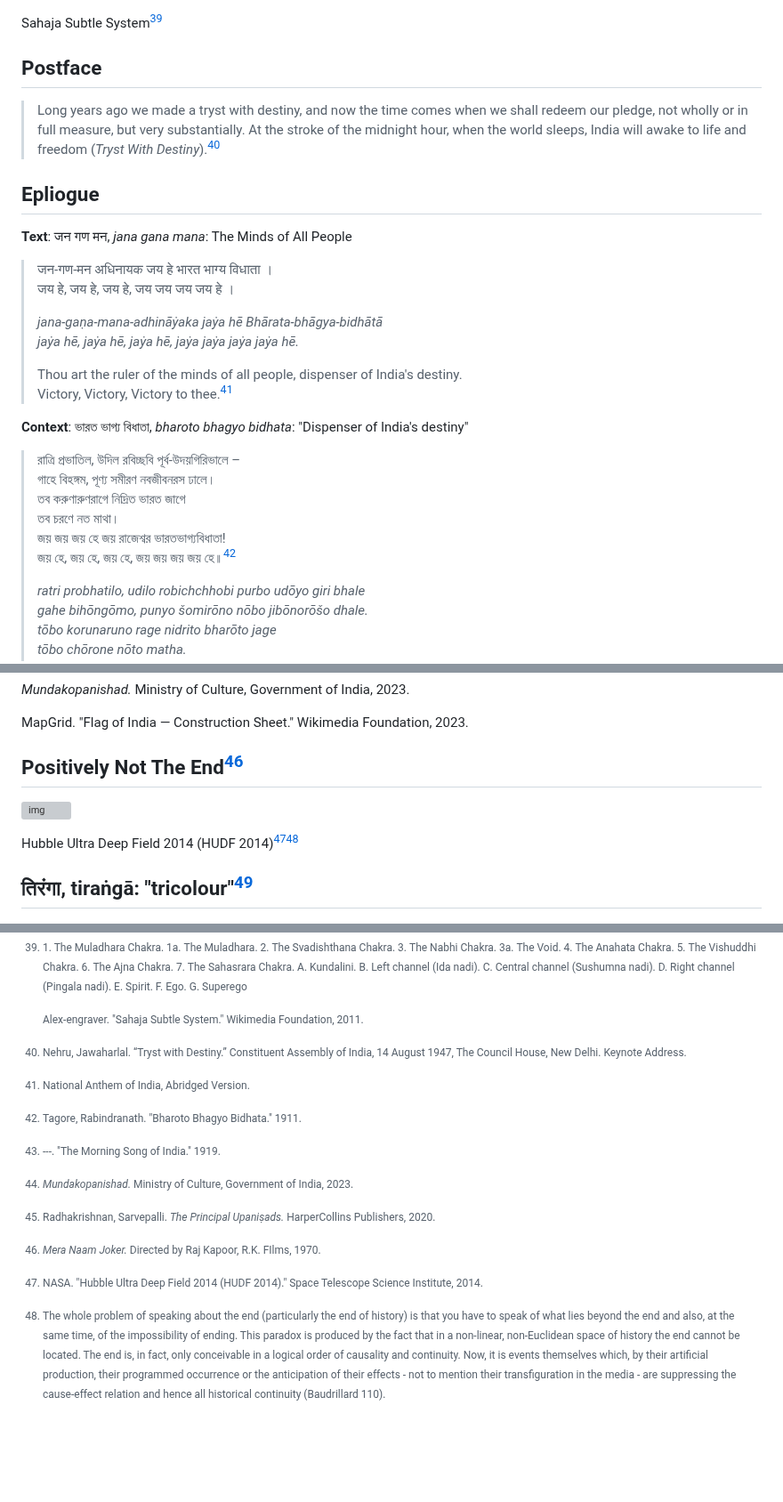
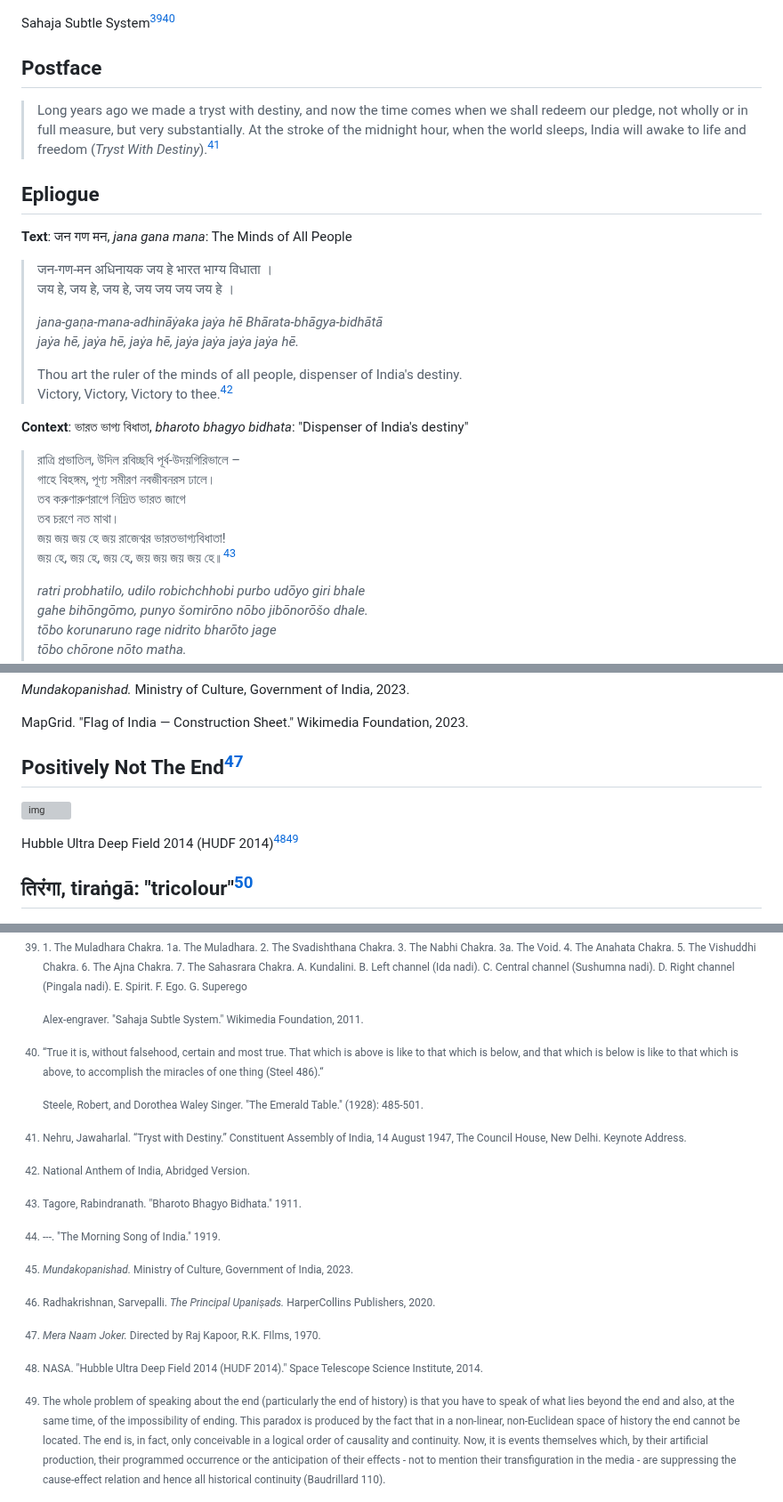
Before and after one commit to 1854books/VCRM, a Markdown page: README.md, 3 parts joined by grey strips. Shown at 89% size. Rendered like a GitHub page; blank space fills up the shorter version; grey boxes are pictures that could not be loaded.

```diff
--- a/README.md
+++ b/README.md
@@ -1022,14 +1022,14 @@ for evermore."
 
 ![img](sahajaSubtleSystem.jpg)
 
-Sahaja Subtle System[^39]
+Sahaja Subtle System[^39][^40]
 
 ## Postface
 
 > Long years ago we made a tryst with destiny, and now the time comes when we
 > shall redeem our pledge, not wholly or in full measure, but very substantially.
 > At the stroke of the midnight hour, when the world sleeps, India will awake
-> to life and freedom (*Tryst With Destiny*).[^40]
+> to life and freedom (*Tryst With Destiny*).[^41]
 
 ## Epliogue
 
@@ -1043,7 +1043,7 @@ Sahaja Subtle System[^39]
 >
 > Thou art the ruler of the minds of all people, dispenser of India's
 > destiny.<br>
-> Victory, Victory, Victory to thee.[^41]
+> Victory, Victory, Victory to thee.[^42]
 
 **Context**: ভারত ভাগ্য বিধাতা, *bharoto bhagyo bidhata*: "Dispenser of India's destiny"
 >
@@ -1052,7 +1052,7 @@ Sahaja Subtle System[^39]
 > তব করুণারুণরাগে নিদ্রিত ভারত জাগে<br>
 > তব চরণে নত মাথা।<br>
 > জয় জয় জয় হে জয় রাজেশ্বর ভারতভাগ্যবিধাতা!<br>
-> জয় হে, জয় হে, জয় হে, জয় জয় জয় জয় হে॥[^42]
+> জয় হে, জয় হে, জয় হে, জয় জয় জয় জয় হে॥[^43]
 >
 > *ratri probhatilo, udilo robichchhobi purbo udōyo giri bhale*<br>
 > *gahe bihōngōmo, punyo šomirōno nōbo jibōnorōšo dhale.*<br>
@@ -1199,13 +1199,13 @@ the Streams*. reported by Lilly Wachowski, 4 August 2020, Netflix.
 
 MapGrid. "Flag of India — Construction Sheet." Wikimedia Foundation, 2023.
 
-## Positively Not The End[^44]
+## Positively Not The End[^45]
 
 ![img](HUDF2014.jpg)
 
-Hubble Ultra Deep Field 2014 (HUDF 2014)[^45][^46]
+Hubble Ultra Deep Field 2014 (HUDF 2014)[^46][^47]
 
-## तिरंगा, tiraṅgā: "tricolour"[^47]
+## तिरंगा, tiraṅgā: "tricolour"[^48]
 
 ![img](flagOfIndia.jpg)
 
@@ -1351,6 +1351,13 @@ Flag of India — Construction Sheet[^48][^49]
 
     Alex-engraver. "Sahaja Subtle System." Wikimedia Foundation, 2011.
 
-[^40]: Nehru, Jawaharlal. “Tryst with Destiny.” Constituent Assembly of India,
+[^40]: “True it is, without falsehood, certain and most true. That
+    which is above is like to that which is below, and that which is
+    below is like to that which is above, to accomplish the miracles
+    of one thing (Steel 486).“
+
+    Steele, Robert, and Dorothea Waley Singer. "The Emerald Table." (1928): 485-501.
+
+[^41]: Nehru, Jawaharlal. “Tryst with Destiny.” Constituent Assembly of India,
 	14 August 1947, The Council House, New Delhi. Keynote Address.
 
```
Also changed, not shown: other parts of README.md (+11 -11 lines).
